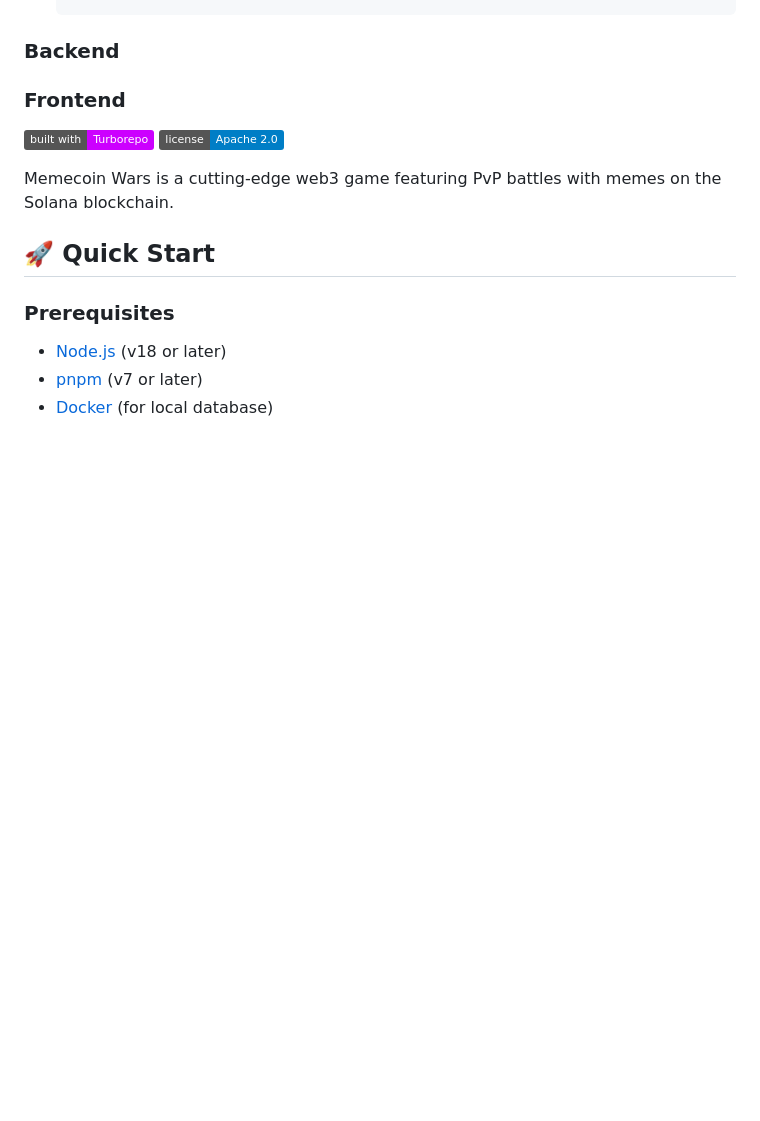
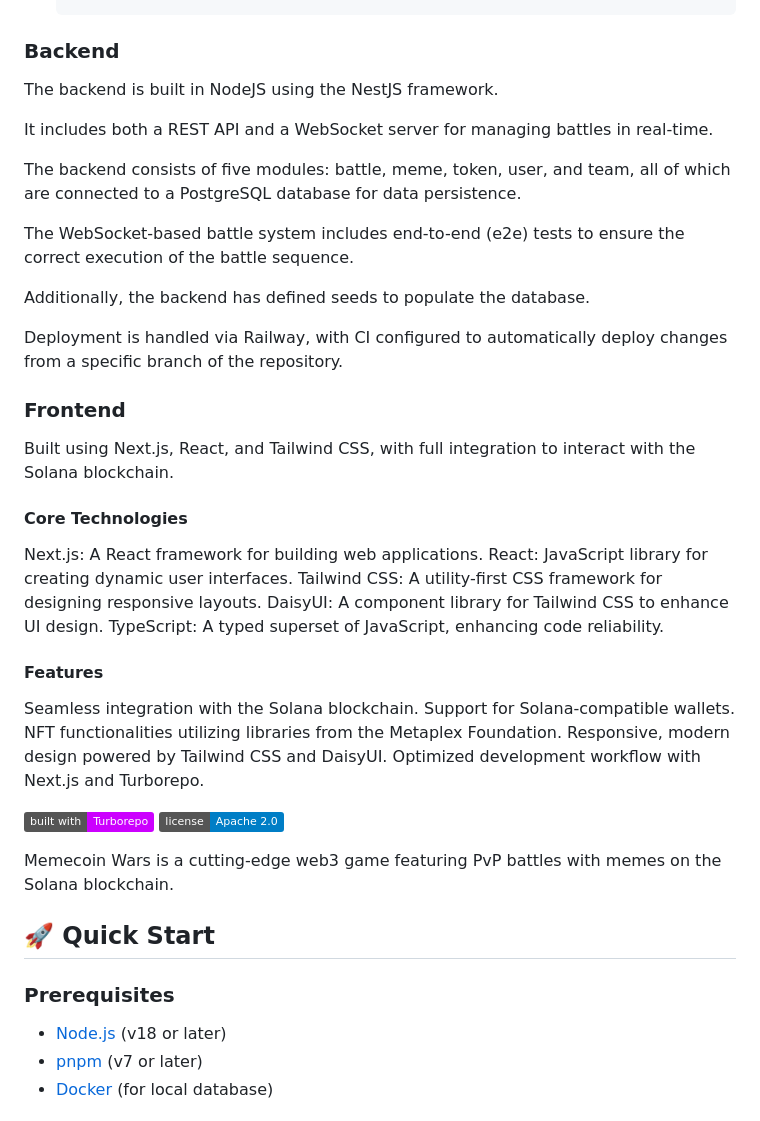
Before and after one commit to MemeArenaLabs/MemeArena, a Markdown page: README.md, the part around the change. GitHub-like rendering; badges without logos; blank space fills up the shorter version.

```diff
--- a/README.md
+++ b/README.md
@@ -108,7 +108,37 @@ View Collection on Metaplex Explorer
 
 
 ### Backend
+
+The backend is built in NodeJS using the NestJS framework.
+
+It includes both a REST API and a WebSocket server for managing battles in real-time.
+
+The backend consists of five modules: battle, meme, token, user, and team, all of which are connected to a PostgreSQL database for data persistence.
+
+The WebSocket-based battle system includes end-to-end (e2e) tests to ensure the correct execution of the battle sequence.
+
+Additionally, the backend has defined seeds to populate the database.
+
+Deployment is handled via Railway, with CI configured to automatically deploy changes from a specific branch of the repository.
+
 ### Frontend
+
+Built using Next.js, React, and Tailwind CSS, with full integration to interact with the Solana blockchain.
+
+#### Core Technologies
+
+Next.js: A React framework for building web applications.
+React: JavaScript library for creating dynamic user interfaces.
+Tailwind CSS: A utility-first CSS framework for designing responsive layouts.
+DaisyUI: A component library for Tailwind CSS to enhance UI design.
+TypeScript: A typed superset of JavaScript, enhancing code reliability.
+#### Features
+
+Seamless integration with the Solana blockchain.
+Support for Solana-compatible wallets.
+NFT functionalities utilizing libraries from the Metaplex Foundation.
+Responsive, modern design powered by Tailwind CSS and DaisyUI.
+Optimized development workflow with Next.js and Turborepo.
 
 
 
```
